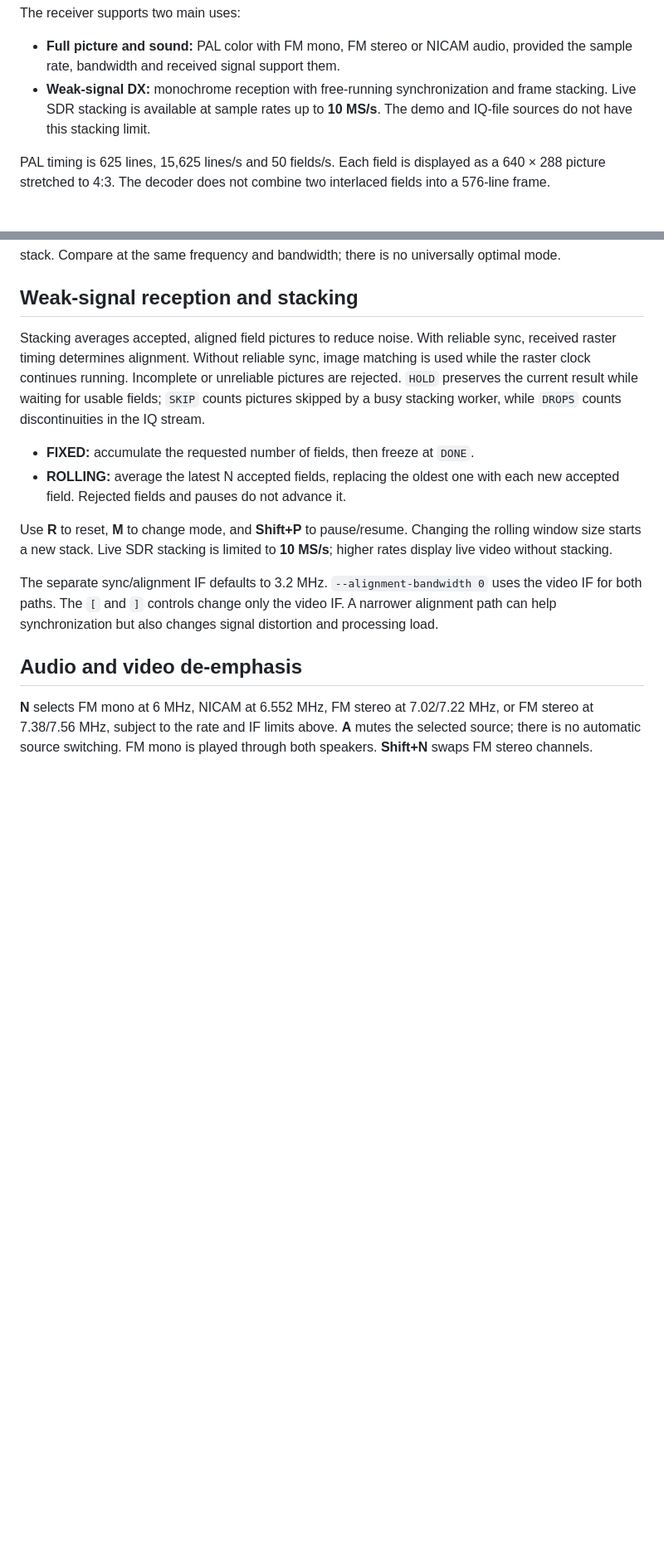
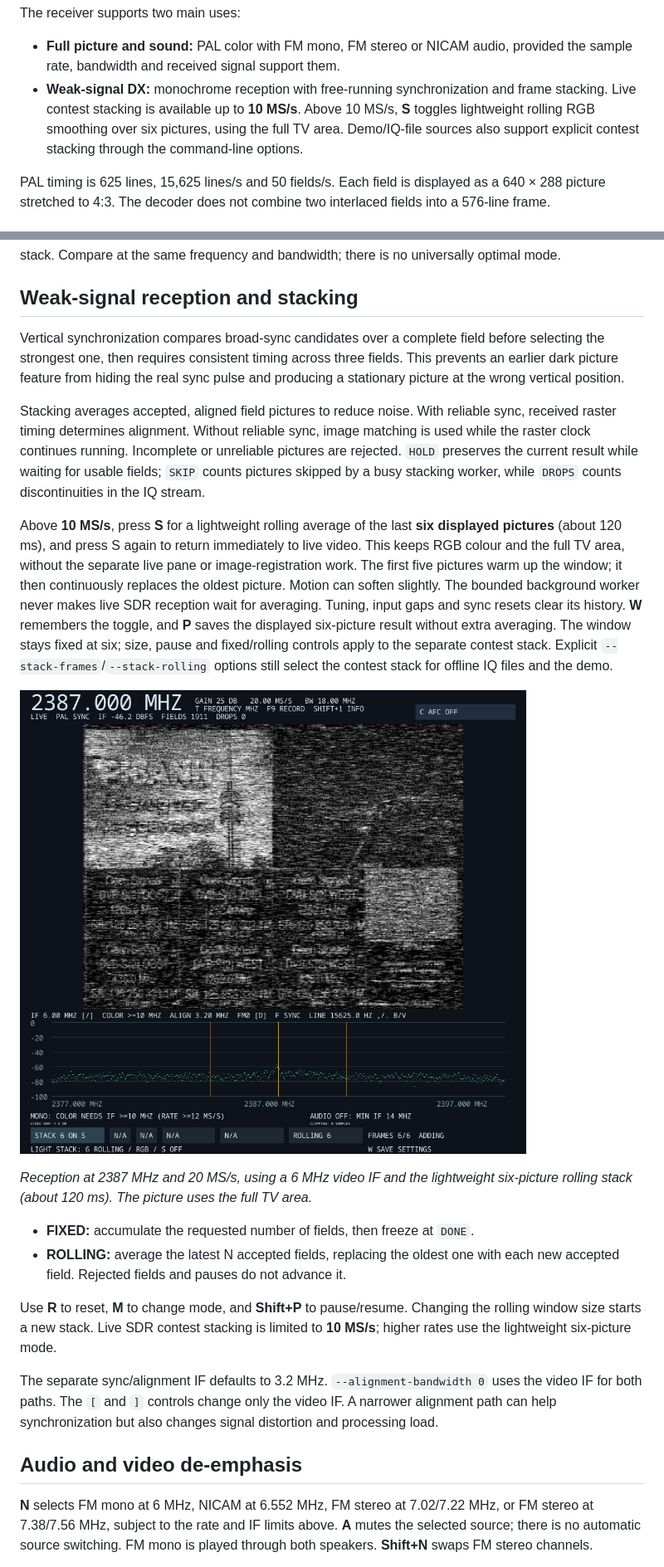
Before and after one commit to pe1itr/atv-receiver-analog, a Markdown page: README.md, 2 parts joined by grey strips. Shown at 83% size. GitHub-like rendering; pictures changed too: docs/images/weak-signal-2387mhz-rolling-stack.png (added); blank space fills up the shorter version.

Commit message:
Release v0.1.2 with improved weak-signal video and Windows tools

```diff
--- a/README.md
+++ b/README.md
@@ -15,8 +15,10 @@ The receiver supports two main uses:
 - **Full picture and sound:** PAL color with FM mono, FM stereo or NICAM audio,
   provided the sample rate, bandwidth and received signal support them.
 - **Weak-signal DX:** monochrome reception with free-running synchronization
-  and frame stacking. Live SDR stacking is available at sample rates up to
-  **10 MS/s**. The demo and IQ-file sources do not have this stacking limit.
+  and frame stacking. Live contest stacking is available up to **10 MS/s**.
+  Above 10 MS/s, **S** toggles lightweight rolling RGB smoothing over six
+  pictures, using the full TV area. Demo/IQ-file sources also support explicit
+  contest stacking through the command-line options.
 
 PAL timing is 625 lines, 15,625 lines/s and 50 fields/s. Each field is displayed
 as a 640 × 288 picture stretched to 4:3. The decoder does not combine two
@@ -326,6 +343,11 @@ universally optimal mode.
 
 ## Weak-signal reception and stacking
 
+Vertical synchronization compares broad-sync candidates over a complete field
+before selecting the strongest one, then requires consistent timing across
+three fields. This prevents an earlier dark picture feature from hiding the
+real sync pulse and producing a stationary picture at the wrong vertical position.
+
 Stacking averages accepted, aligned field pictures to reduce noise. With
 reliable sync, received raster timing determines alignment. Without reliable
 sync, image matching is used while the raster clock continues running.
@@ -333,13 +355,30 @@ Incomplete or unreliable pictures are rejected. `HOLD` preserves the current
 result while waiting for usable fields; `SKIP` counts pictures skipped by a
 busy stacking worker, while `DROPS` counts discontinuities in the IQ stream.
 
+Above **10 MS/s**, press **S** for a lightweight rolling average of the last
+**six displayed pictures** (about 120 ms), and press S again to return immediately to live
+video. This keeps RGB colour and the full TV area, without the separate live
+pane or image-registration work. The first five pictures warm up the window;
+it then continuously replaces the oldest picture. Motion can soften slightly.
+The bounded background worker never makes live SDR reception wait for averaging.
+Tuning, input gaps and sync resets clear its history. **W** remembers the toggle,
+and **P** saves the displayed six-picture result without extra averaging.
+The window stays fixed at six; size, pause and fixed/rolling controls apply
+to the separate contest stack. Explicit `--stack-frames`/`--stack-rolling`
+options still select the contest stack for offline IQ files and the demo.
+
+![Weak-signal reception at 2387 MHz with a six-picture rolling stack](docs/images/weak-signal-2387mhz-rolling-stack.png)
+
+*Reception at 2387 MHz and 20 MS/s, using a 6 MHz video IF and the lightweight
+six-picture rolling stack (about 120 ms). The picture uses the full TV area.*
+
 - **FIXED:** accumulate the requested number of fields, then freeze at `DONE`.
 - **ROLLING:** average the latest N accepted fields, replacing the oldest one
   with each new accepted field. Rejected fields and pauses do not advance it.
 
 Use **R** to reset, **M** to change mode, and **Shift+P** to pause/resume.
-Changing the rolling window size starts a new stack. Live SDR stacking is
-limited to **10 MS/s**; higher rates display live video without stacking.
+Changing the rolling window size starts a new stack. Live SDR contest stacking
+is limited to **10 MS/s**; higher rates use the lightweight six-picture mode.
 
 The separate sync/alignment IF defaults to 3.2 MHz. `--alignment-bandwidth 0`
 uses the video IF for both paths. The `[` and `]` controls change only the
```
Also changed, not shown: other parts of README.md (+38 -8 lines), 17 other files.
